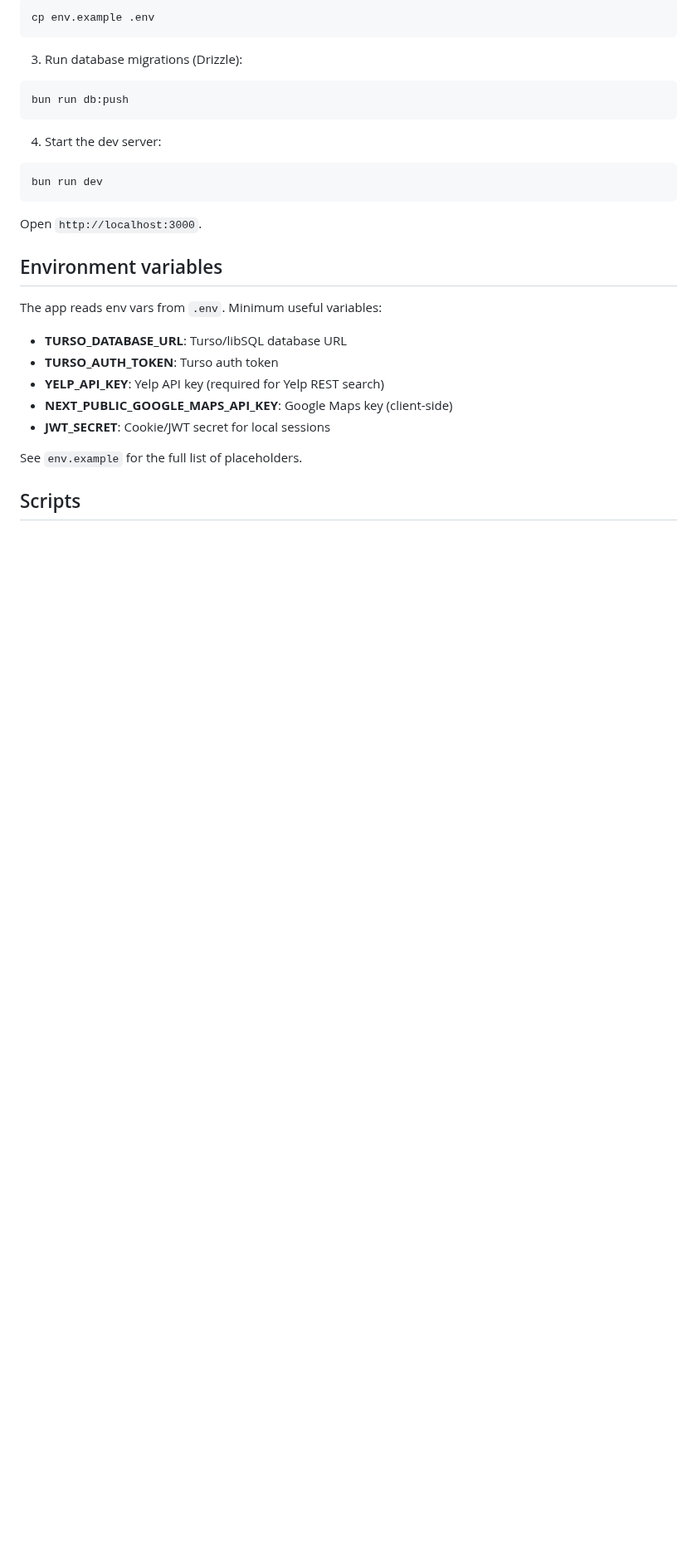
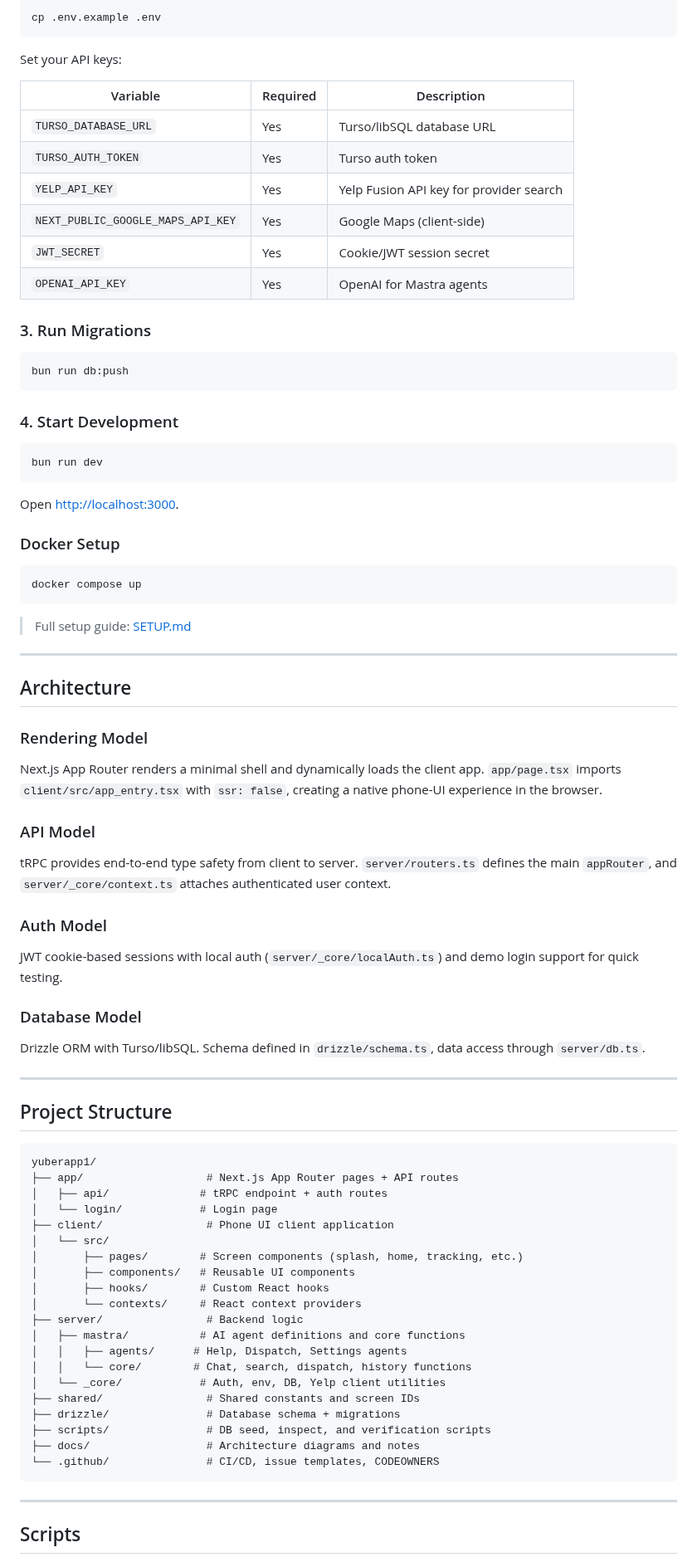
Before and after one commit to Alexi5000/yuberapp1, a Markdown page: README.md, the part around one of its changes. Shown at 83% size. Rendered like a GitHub page; blank space fills up the shorter version.

````diff
--- a/README.md
+++ b/README.md
@@ -172,33 +123,89 @@ bun install
 
 ```bash
-cp env.example .env
+cp .env.example .env
 ```
 
-3. Run database migrations (Drizzle):
+Set your API keys:
+
+| Variable | Required | Description |
+|---|---|---|
+| `TURSO_DATABASE_URL` | Yes | Turso/libSQL database URL |
+| `TURSO_AUTH_TOKEN` | Yes | Turso auth token |
+| `YELP_API_KEY` | Yes | Yelp Fusion API key for provider search |
+| `NEXT_PUBLIC_GOOGLE_MAPS_API_KEY` | Yes | Google Maps (client-side) |
+| `JWT_SECRET` | Yes | Cookie/JWT session secret |
+| `OPENAI_API_KEY` | Yes | OpenAI for Mastra agents |
+
+### 3. Run Migrations
 
 ```bash
 bun run db:push
 ```
 
-4. Start the dev server:
+### 4. Start Development
 
 ```bash
 bun run dev
 ```
 
-Open `http://localhost:3000`.
+Open [http://localhost:3000](http://localhost:3000).
 
-## Environment variables
+### Docker Setup
 
-The app reads env vars from `.env`. Minimum useful variables:
+```bash
+docker compose up
+```
 
-- **TURSO_DATABASE_URL**: Turso/libSQL database URL
-- **TURSO_AUTH_TOKEN**: Turso auth token
-- **YELP_API_KEY**: Yelp API key (required for Yelp REST search)
-- **NEXT_PUBLIC_GOOGLE_MAPS_API_KEY**: Google Maps key (client-side)
-- **JWT_SECRET**: Cookie/JWT secret for local sessions
+> Full setup guide: [SETUP.md](./SETUP.md)
 
-See `env.example` for the full list of placeholders.
+---
+
+## Architecture
+
+### Rendering Model
+
+Next.js App Router renders a minimal shell and dynamically loads the client app. `app/page.tsx` imports `client/src/app_entry.tsx` with `ssr: false`, creating a native phone-UI experience in the browser.
+
+### API Model
+
+tRPC provides end-to-end type safety from client to server. `server/routers.ts` defines the main `appRouter`, and `server/_core/context.ts` attaches authenticated user context.
+
+### Auth Model
+
+JWT cookie-based sessions with local auth (`server/_core/localAuth.ts`) and demo login support for quick testing.
+
+### Database Model
+
+Drizzle ORM with Turso/libSQL. Schema defined in `drizzle/schema.ts`, data access through `server/db.ts`.
+
+---
+
+## Project Structure
+
+```
+yuberapp1/
+├── app/                   # Next.js App Router pages + API routes
+│   ├── api/              # tRPC endpoint + auth routes
+│   └── login/            # Login page
+├── client/                # Phone UI client application
+│   └── src/
+│       ├── pages/        # Screen components (splash, home, tracking, etc.)
+│       ├── components/   # Reusable UI components
+│       ├── hooks/        # Custom React hooks
+│       └── contexts/     # React context providers
+├── server/                # Backend logic
+│   ├── mastra/           # AI agent definitions and core functions
+│   │   ├── agents/      # Help, Dispatch, Settings agents
+│   │   └── core/        # Chat, search, dispatch, history functions
+│   └── _core/            # Auth, env, DB, Yelp client utilities
+├── shared/                # Shared constants and screen IDs
+├── drizzle/               # Database schema + migrations
+├── scripts/               # DB seed, inspect, and verification scripts
+├── docs/                  # Architecture diagrams and notes
+└── .github/               # CI/CD, issue templates, CODEOWNERS
+```
+
+---
 
 ## Scripts
 
````
Also changed, not shown: other parts of README.md (+129 -178 lines), assets/cover.png (added), assets/icon.png (added).
